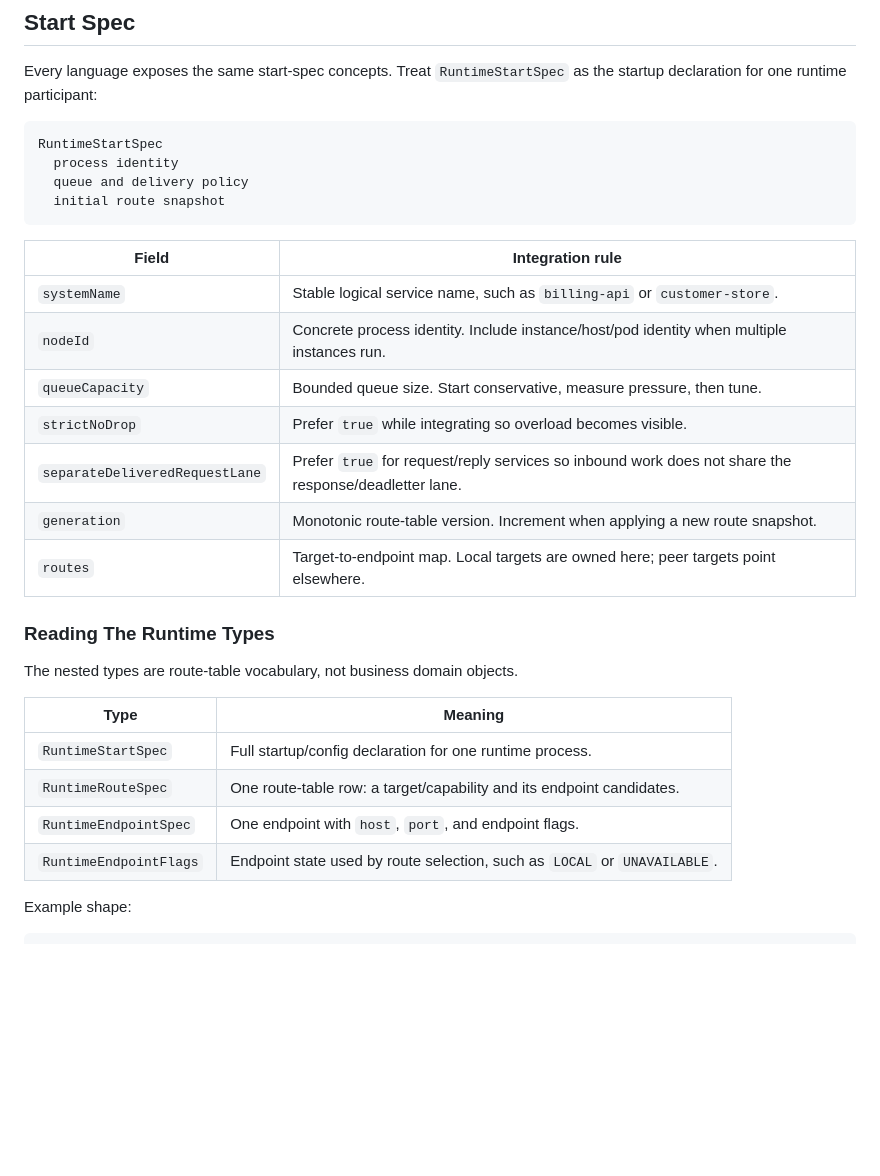
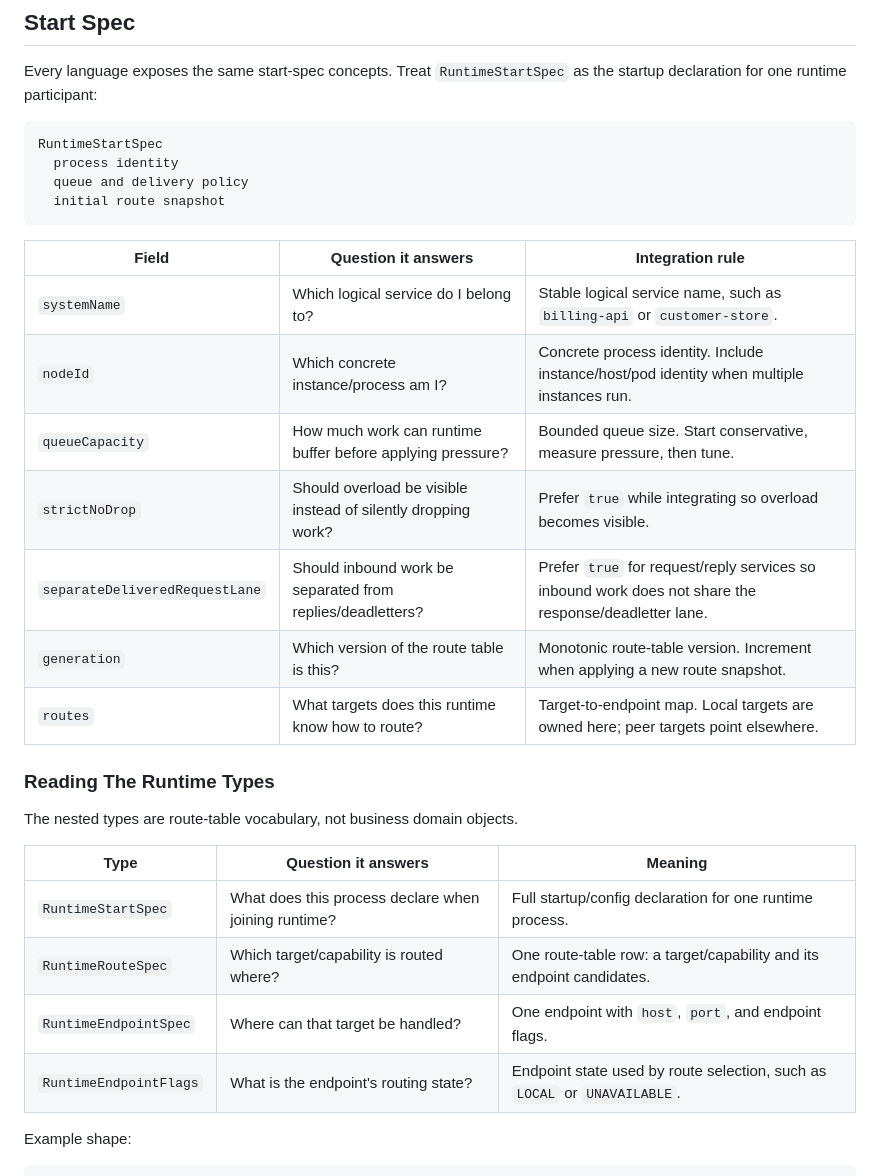
Before and after one commit to phuong-tran/coakka-samples, a Markdown page: docs/runtime-integration-guide.md, the part around the change. Drawn GitHub-style; blank space fills up the shorter version.

````diff
--- a/docs/runtime-integration-guide.md
+++ b/docs/runtime-integration-guide.md
@@ -41,26 +41,26 @@ RuntimeStartSpec
   initial route snapshot
 ```
 
-| Field | Integration rule |
-| --- | --- |
-| `systemName` | Stable logical service name, such as `billing-api` or `customer-store`. |
-| `nodeId` | Concrete process identity. Include instance/host/pod identity when multiple instances run. |
-| `queueCapacity` | Bounded queue size. Start conservative, measure pressure, then tune. |
-| `strictNoDrop` | Prefer `true` while integrating so overload becomes visible. |
-| `separateDeliveredRequestLane` | Prefer `true` for request/reply services so inbound work does not share the response/deadletter lane. |
-| `generation` | Monotonic route-table version. Increment when applying a new route snapshot. |
-| `routes` | Target-to-endpoint map. Local targets are owned here; peer targets point elsewhere. |
+| Field | Question it answers | Integration rule |
+| --- | --- | --- |
+| `systemName` | Which logical service do I belong to? | Stable logical service name, such as `billing-api` or `customer-store`. |
+| `nodeId` | Which concrete instance/process am I? | Concrete process identity. Include instance/host/pod identity when multiple instances run. |
+| `queueCapacity` | How much work can runtime buffer before applying pressure? | Bounded queue size. Start conservative, measure pressure, then tune. |
+| `strictNoDrop` | Should overload be visible instead of silently dropping work? | Prefer `true` while integrating so overload becomes visible. |
+| `separateDeliveredRequestLane` | Should inbound work be separated from replies/deadletters? | Prefer `true` for request/reply services so inbound work does not share the response/deadletter lane. |
+| `generation` | Which version of the route table is this? | Monotonic route-table version. Increment when applying a new route snapshot. |
+| `routes` | What targets does this runtime know how to route? | Target-to-endpoint map. Local targets are owned here; peer targets point elsewhere. |
 
 ### Reading The Runtime Types
 
 The nested types are route-table vocabulary, not business domain objects.
 
-| Type | Meaning |
-| --- | --- |
-| `RuntimeStartSpec` | Full startup/config declaration for one runtime process. |
-| `RuntimeRouteSpec` | One route-table row: a target/capability and its endpoint candidates. |
-| `RuntimeEndpointSpec` | One endpoint with `host`, `port`, and endpoint flags. |
-| `RuntimeEndpointFlags` | Endpoint state used by route selection, such as `LOCAL` or `UNAVAILABLE`. |
+| Type | Question it answers | Meaning |
+| --- | --- | --- |
+| `RuntimeStartSpec` | What does this process declare when joining runtime? | Full startup/config declaration for one runtime process. |
+| `RuntimeRouteSpec` | Which target/capability is routed where? | One route-table row: a target/capability and its endpoint candidates. |
+| `RuntimeEndpointSpec` | Where can that target be handled? | One endpoint with `host`, `port`, and endpoint flags. |
+| `RuntimeEndpointFlags` | What is the endpoint's routing state? | Endpoint state used by route selection, such as `LOCAL` or `UNAVAILABLE`. |
 
 Example shape:
 
````
Also changed, not shown: README.md (+17 -17 lines).
